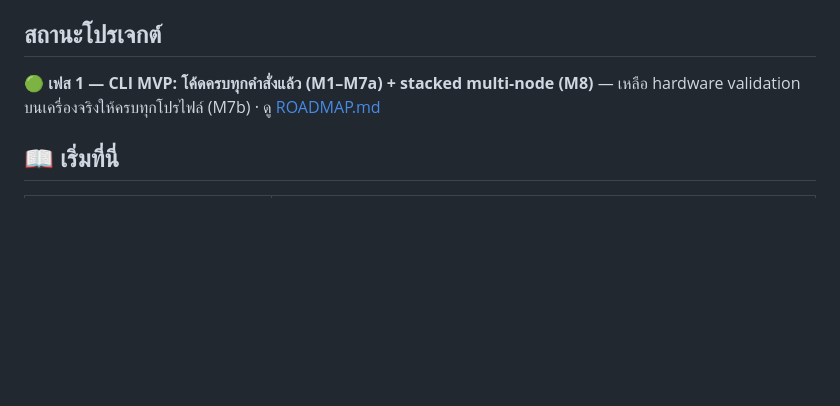
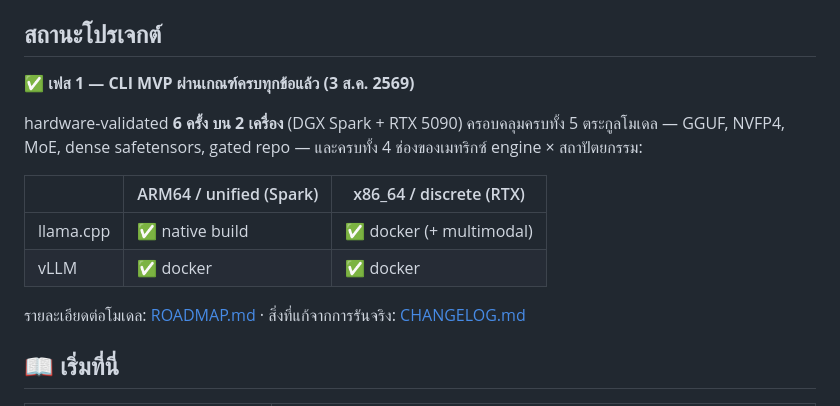
Before and after one commit to neronain/AutoDeployDGXProject, a Markdown page: README.md, the part around the change. Drawn GitHub-style; blank space fills up the shorter version.

```diff
--- a/README.md
+++ b/README.md
@@ -15,7 +15,17 @@
 
 ## สถานะโปรเจกต์
 
-🟢 **เฟส 1 — CLI MVP: โค้ดครบทุกคำสั่งแล้ว (M1–M7a) + stacked multi-node (M8)** — เหลือ hardware validation บนเครื่องจริงให้ครบทุกโปรไฟล์ (M7b) · ดู [ROADMAP.md](docs/ROADMAP.md)
+✅ **เฟส 1 — CLI MVP ผ่านเกณฑ์ครบทุกข้อแล้ว (3 ส.ค. 2569)**
+
+hardware-validated **6 ครั้ง บน 2 เครื่อง** (DGX Spark + RTX 5090) ครอบคลุมครบทั้ง 5 ตระกูลโมเดล —
+GGUF, NVFP4, MoE, dense safetensors, gated repo — และครบทั้ง 4 ช่องของเมทริกซ์ engine × สถาปัตยกรรม:
+
+| | ARM64 / unified (Spark) | x86_64 / discrete (RTX) |
+|---|---|---|
+| llama.cpp | ✅ native build | ✅ docker (+ multimodal) |
+| vLLM | ✅ docker | ✅ docker |
+
+รายละเอียดต่อโมเดล: [ROADMAP.md](docs/ROADMAP.md) · สิ่งที่แก้จากการรันจริง: [CHANGELOG.md](CHANGELOG.md)
 
 ## 📖 เริ่มที่นี่
 
```
Also changed, not shown: CHANGELOG.md (+7 -0 lines), docs/ROADMAP.md (+5 -6 lines).
